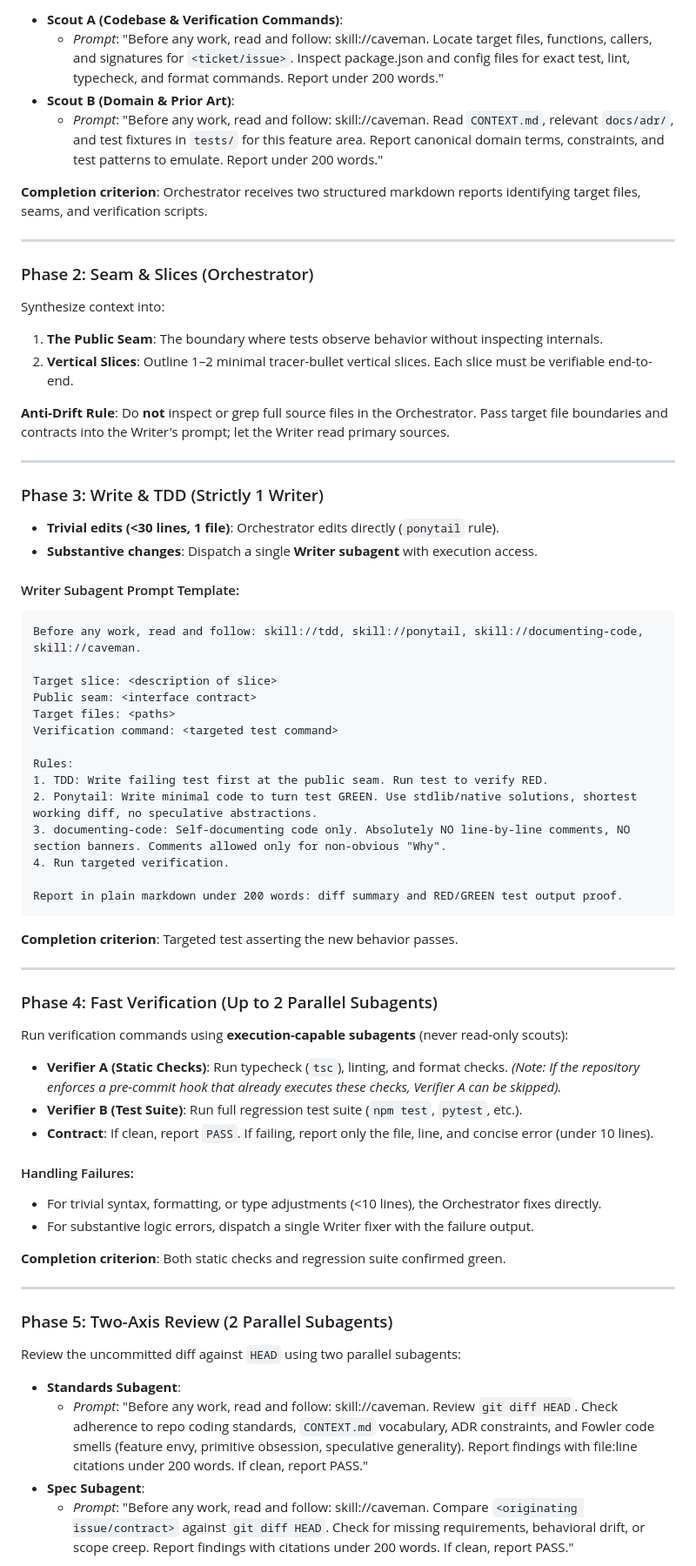
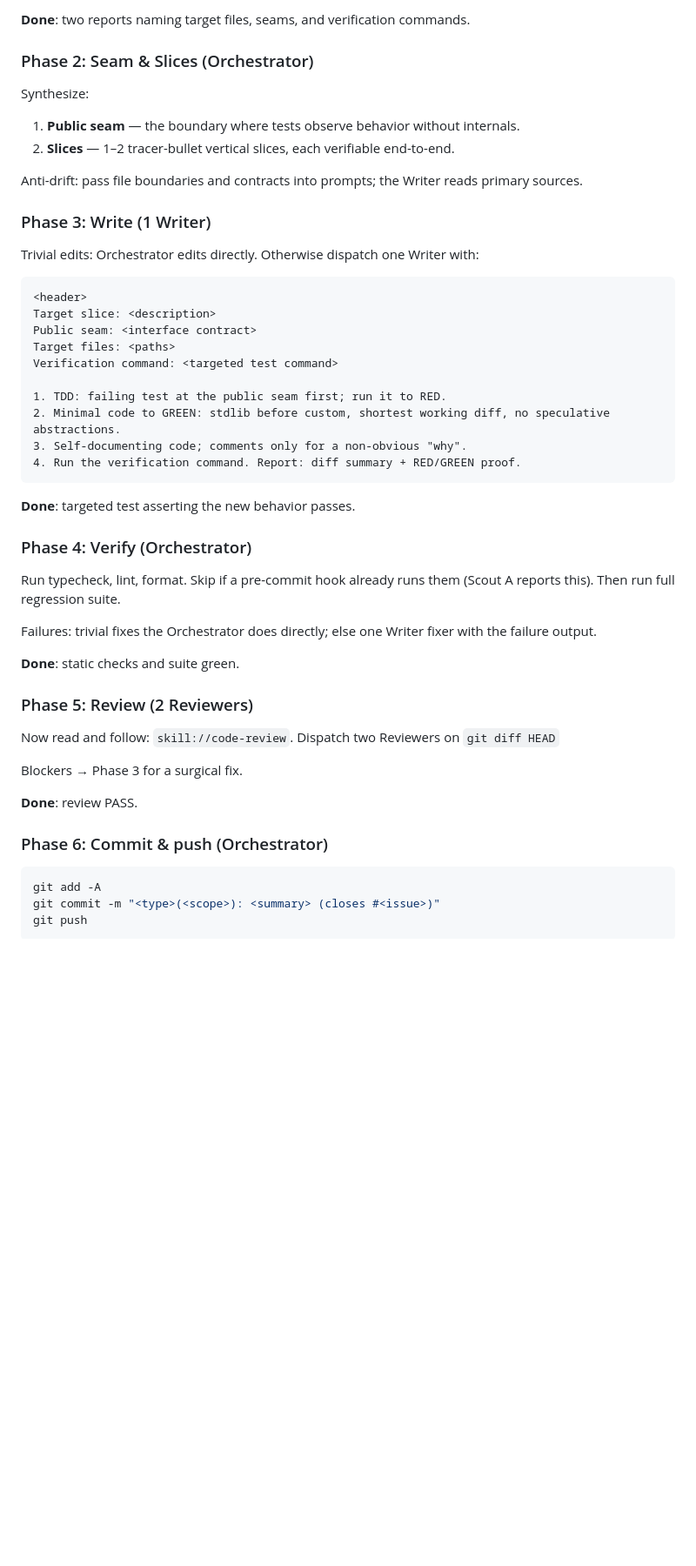
Before and after one commit to vadash/claude_skills, a Markdown page: _universal/implement-agents/SKILL.md, the part around one of its changes. Shown at 87% size. Drawn GitHub-style; blank space fills up the shorter version.

Commit message:
Update skills

````diff
--- a/_universal/implement-agents/SKILL.md
+++ b/_universal/implement-agents/SKILL.md
@@ -66,73 +40,55 @@ Never dump raw source files into the Orchestrator. Dispatch two parallel Scout s
 
-- **Scout A (Codebase & Verification Commands)**:
-  - *Prompt*: "Before any work, read and follow: skill://caveman. Locate target files, functions, callers, and signatures for `<ticket/issue>`. Inspect package.json and config files for exact test, lint, typecheck, and format commands. Report under 200 words."
-- **Scout B (Domain & Prior Art)**:
-  - *Prompt*: "Before any work, read and follow: skill://caveman. Read `CONTEXT.md`, relevant `docs/adr/`, and test fixtures in `tests/` for this feature area. Report canonical domain terms, constraints, and test patterns to emulate. Report under 200 words."
-
-**Completion criterion**: Orchestrator receives two structured markdown reports identifying target files, seams, and verification scripts.
-
----
+**Done**: two reports naming target files, seams, and verification commands.
 
 ### Phase 2: Seam & Slices (Orchestrator)
 
-Synthesize context into:
-1. **The Public Seam**: The boundary where tests observe behavior without inspecting internals.
-2. **Vertical Slices**: Outline 1–2 minimal tracer-bullet vertical slices. Each slice must be verifiable end-to-end.
+Synthesize:
 
-**Anti-Drift Rule**: Do **not** inspect or grep full source files in the Orchestrator. Pass target file boundaries and contracts into the Writer's prompt; let the Writer read primary sources.
+1. **Public seam** — the boundary where tests observe behavior without internals.
+2. **Slices** — 1–2 tracer-bullet vertical slices, each verifiable end-to-end.
 
----
+Anti-drift: pass file boundaries and contracts into prompts; the Writer reads primary sources.
 
-### Phase 3: Write & TDD (Strictly 1 Writer)
+### Phase 3: Write (1 Writer)
 
-- **Trivial edits (<30 lines, 1 file)**: Orchestrator edits directly (`ponytail` rule).
-- **Substantive changes**: Dispatch a single **Writer subagent** with execution access.
+Trivial edits: Orchestrator edits directly. Otherwise dispatch one Writer with:
 
-#### Writer Subagent Prompt Template:
 ```markdown
-Before any work, read and follow: skill://tdd, skill://ponytail, skill://documenting-code, skill://caveman.
-
-Target slice: <description of slice>
+<header>
+Target slice: <description>
 Public seam: <interface contract>
 Target files: <paths>
 Verification command: <targeted test command>
 
-Rules:
-1. TDD: Write failing test first at the public seam. Run test to verify RED.
-2. Ponytail: Write minimal code to turn test GREEN. Use stdlib/native solutions, shortest working diff, no speculative abstractions.
-3. documenting-code: Self-documenting code only. Absolutely NO line-by-line comments, NO section banners. Comments allowed only for non-obvious "Why".
-4. Run targeted verification.
-
-Report in plain markdown under 200 words: diff summary and RED/GREEN test output proof.
+1. TDD: failing test at the public seam first; run it to RED.
+2. Minimal code to GREEN: stdlib before custom, shortest working diff, no speculative abstractions.
+3. Self-documenting code; comments only for a non-obvious "why".
+4. Run the verification command. Report: diff summary + RED/GREEN proof.
 ```
 
-**Completion criterion**: Targeted test asserting the new behavior passes.
+**Done**: targeted test asserting the new behavior passes.
 
----
+### Phase 4: Verify (Orchestrator)
 
-### Phase 4: Fast Verification (Up to 2 Parallel Subagents)
+Run typecheck, lint, format. Skip if a pre-commit hook already runs them (Scout A reports this). Then run full regression suite.
 
-Run verification commands using **execution-capable subagents** (never read-only scouts):
+Failures: trivial fixes the Orchestrator does directly; else one Writer fixer with the failure output.
 
-- **Verifier A (Static Checks)**: Run typecheck (`tsc`), linting, and format checks.
-  *(Note: If the repository enforces a pre-commit hook that already executes these checks, Verifier A can be skipped).*
-- **Verifier B (Test Suite)**: Run full regression test suite (`npm test`, `pytest`, etc.).
-- **Contract**: If clean, report `PASS`. If failing, report only the file, line, and concise error (under 10 lines).
+**Done**: static checks and suite green.
 
-#### Handling Failures:
-- For trivial syntax, formatting, or type adjustments (<10 lines), the Orchestrator fixes directly.
-- For substantive logic errors, dispatch a single Writer fixer with the failure output.
+### Phase 5: Review (2 Reviewers)
 
-**Completion criterion**: Both static checks and regression suite confirmed green.
+Now read and follow: `skill://code-review`. Dispatch two Reviewers on `git diff HEAD`
 
----
+Blockers → Phase 3 for a surgical fix.
 
-### Phase 5: Two-Axis Review (2 Parallel Subagents)
+**Done**: review PASS.
 
-Review the uncommitted diff against `HEAD` using two parallel subagents:
+### Phase 6: Commit & push (Orchestrator)
 
-- **Standards Subagent**:
-  - *Prompt*: "Before any work, read and follow: skill://caveman. Review `git diff HEAD`. Check adherence to repo coding standards, `CONTEXT.md` vocabulary, ADR constraints, and Fowler code smells (feature envy, primitive obsession, speculative generality). Report findings with file:line citations under 200 words. If clean, report PASS."
-- **Spec Subagent**:
-  - *Prompt*: "Before any work, read and follow: skill://caveman. Compare `<originating issue/contract>` against `git diff HEAD`. Check for missing requirements, behavioral drift, or scope creep. Report findings with citations under 200 words. If clean, report PASS."
+```bash
+git add -A
+git commit -m "<type>(<scope>): <summary> (closes #<issue>)"
+git push
+```
 
````
Also changed, not shown: other parts of _universal/implement-agents/SKILL.md (+19 -66 lines).
